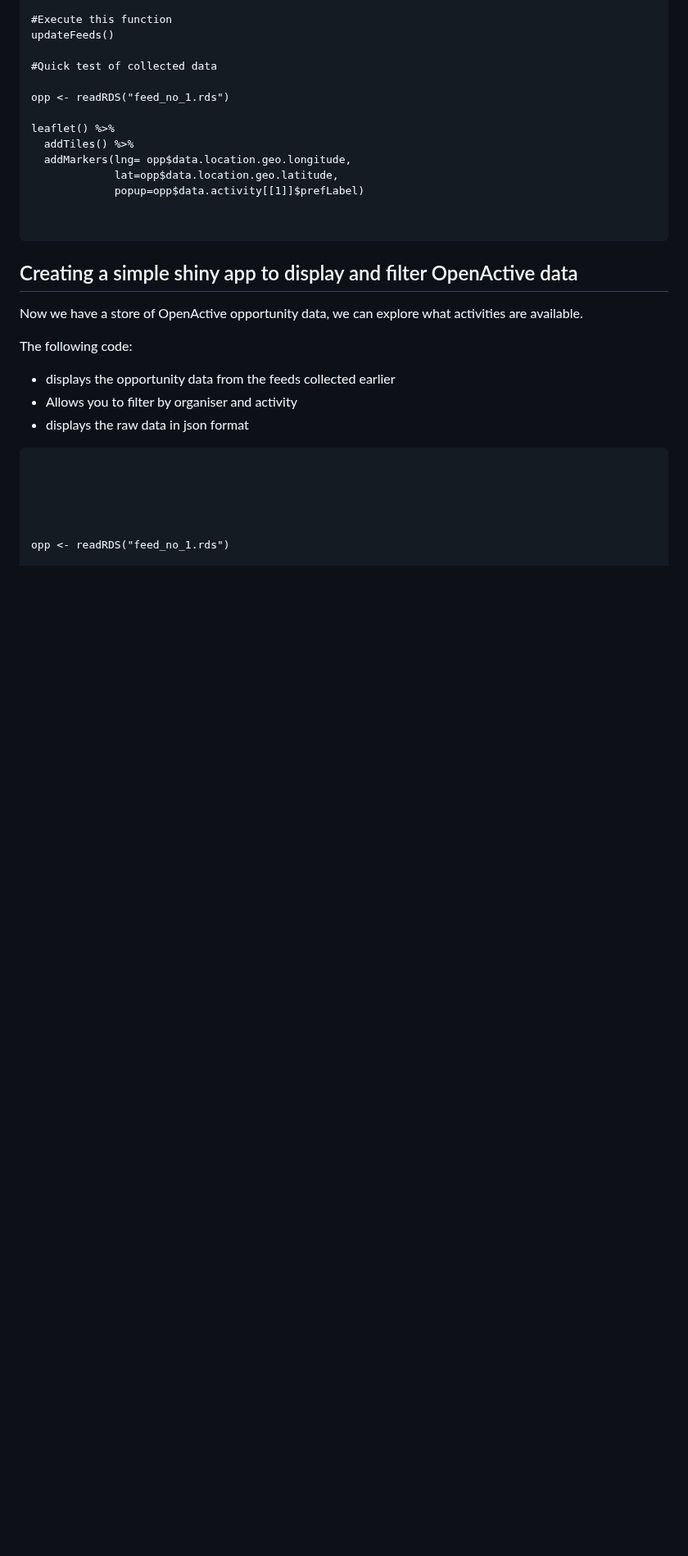
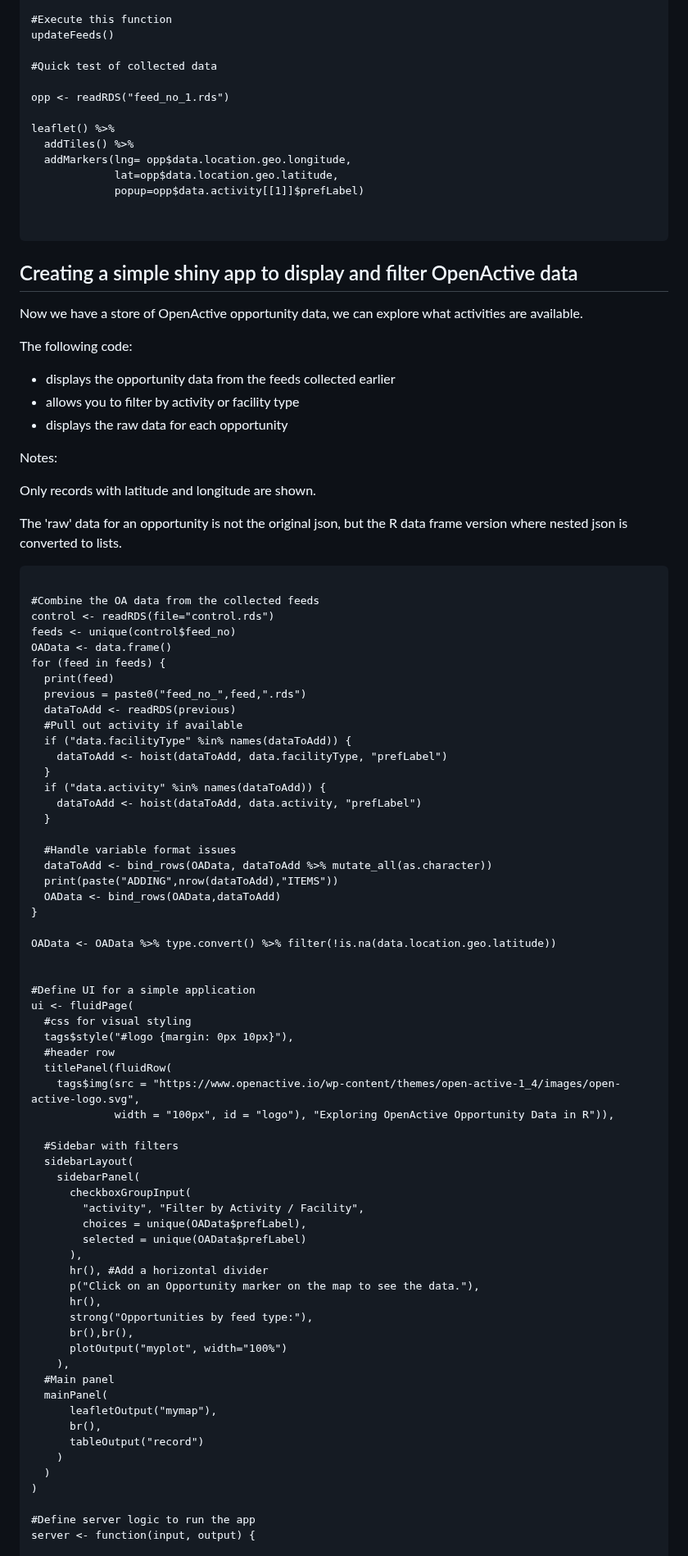
Before and after one commit to howaskew/Explore-OpenActive-data-with-R-code, a Markdown page: README.md, the part around one of its changes. Shown at 82% size. Rendered like a GitHub page; blank space fills up the shorter version.

````diff
--- a/README.md
+++ b/README.md
@@ -399,14 +395,75 @@ Now we have a store of OpenActive opportunity data, we can explore what activiti
 
 The following code:
 - displays the opportunity data from the feeds collected earlier
-- Allows you to filter by organiser and activity
-- displays the raw data in json format
+- allows you to filter by activity or facility type
+- displays the raw data for each opportunity
+
+Notes:
+
+Only records with latitude and longitude are shown.
+
+The 'raw' data for an opportunity is not the original json, but the R data frame version where nested json is converted to lists.
 
 ```
 
+#Combine the OA data from the collected feeds
+control <- readRDS(file="control.rds")
+feeds <- unique(control$feed_no)
+OAData <- data.frame()
+for (feed in feeds) {
+  print(feed)
+  previous = paste0("feed_no_",feed,".rds")
+  dataToAdd <- readRDS(previous)
+  #Pull out activity if available
+  if ("data.facilityType" %in% names(dataToAdd)) {
+    dataToAdd <- hoist(dataToAdd, data.facilityType, "prefLabel")
+  }
+  if ("data.activity" %in% names(dataToAdd)) {
+    dataToAdd <- hoist(dataToAdd, data.activity, "prefLabel")
+  }
+
+  #Handle variable format issues
+  dataToAdd <- bind_rows(OAData, dataToAdd %>% mutate_all(as.character))
+  print(paste("ADDING",nrow(dataToAdd),"ITEMS"))
+  OAData <- bind_rows(OAData,dataToAdd)
+}
+
+OAData <- OAData %>% type.convert() %>% filter(!is.na(data.location.geo.latitude))
 
 
+#Define UI for a simple application
+ui <- fluidPage(
+  #css for visual styling
+  tags$style("#logo {margin: 0px 10px}"),
+  #header row
+  titlePanel(fluidRow(
+    tags$img(src = "https://www.openactive.io/wp-content/themes/open-active-1_4/images/open-active-logo.svg",
+             width = "100px", id = "logo"), "Exploring OpenActive Opportunity Data in R")),
 
+  #Sidebar with filters
+  sidebarLayout(
+    sidebarPanel(
+      checkboxGroupInput(
+        "activity", "Filter by Activity / Facility",
+        choices = unique(OAData$prefLabel),
+        selected = unique(OAData$prefLabel)
+      ),
+      hr(), #Add a horizontal divider
+      p("Click on an Opportunity marker on the map to see the data."),
+      hr(),
+      strong("Opportunities by feed type:"),
+      br(),br(),
+      plotOutput("myplot", width="100%")
+    ),
+  #Main panel
+  mainPanel(
+      leafletOutput("mymap"),
+      br(),
+      tableOutput("record")
+    )
+  )
+)
 
-opp <- readRDS("feed_no_1.rds")
+#Define server logic to run the app
+server <- function(input, output) {
 
````
Also changed, not shown: other parts of README.md (+40 -13 lines).
